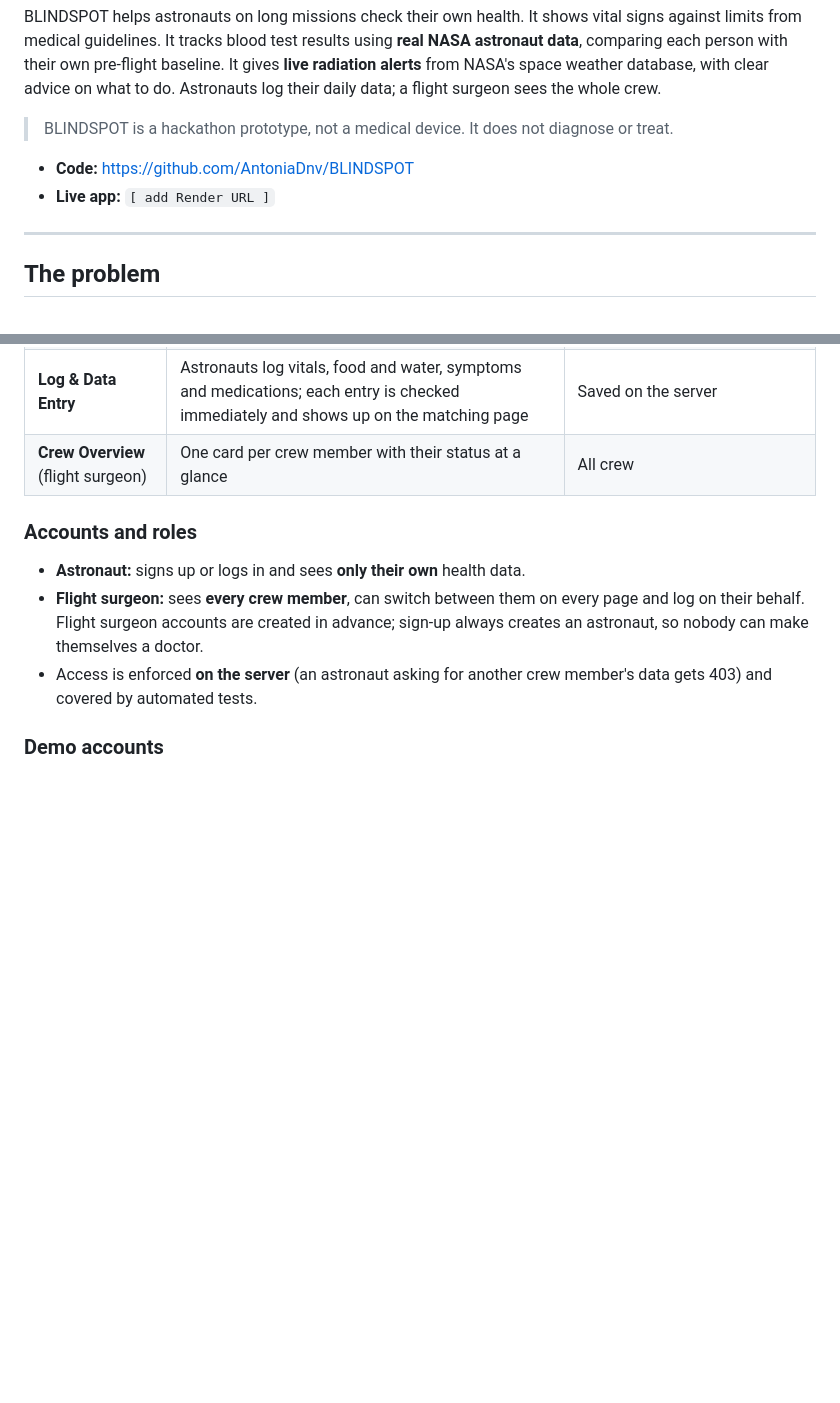
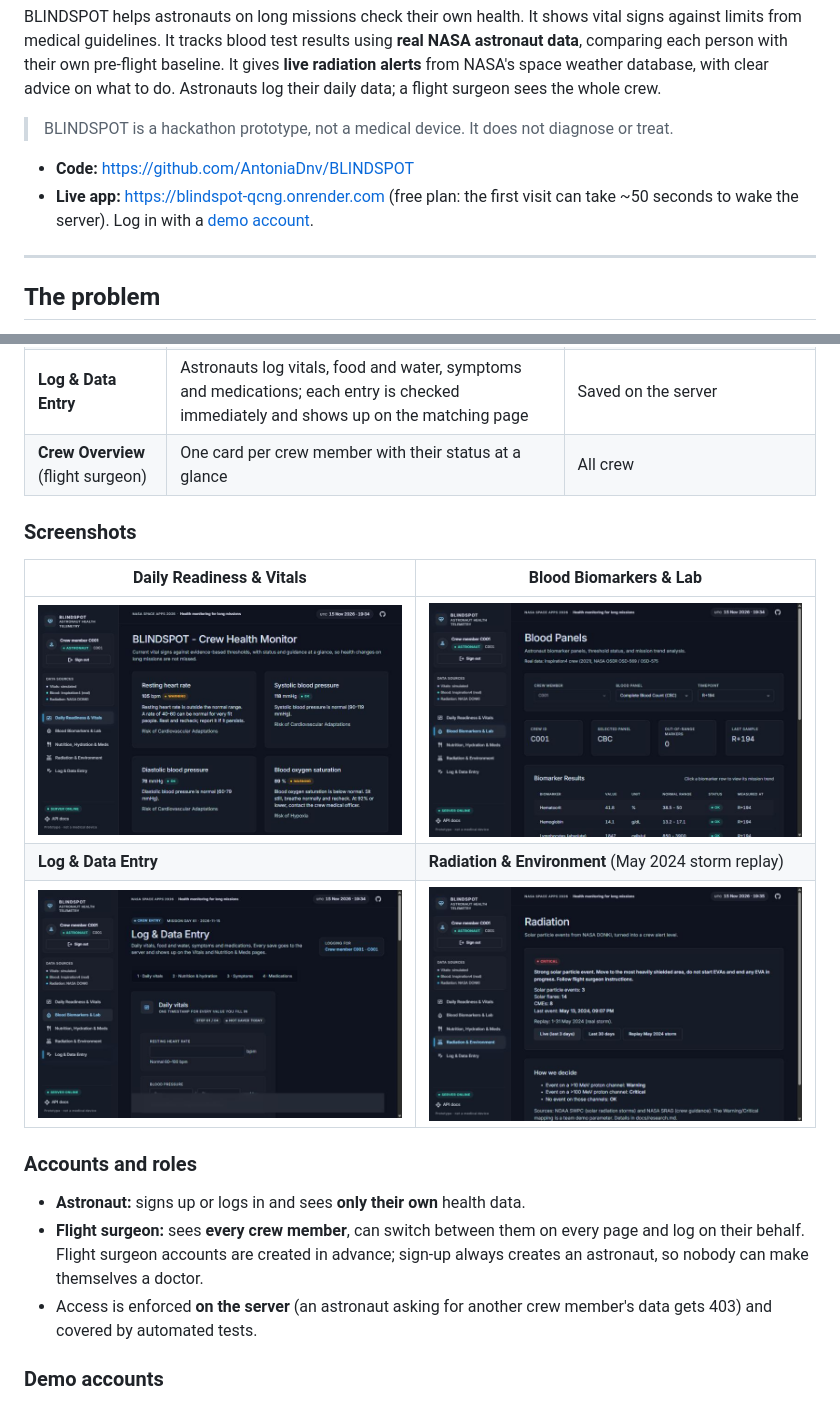
Before and after one commit to AntoniaDnv/BLINDSPOT, a Markdown page: README.md, 2 parts joined by grey strips. GitHub-like rendering; pictures changed too: docs/screenshots/blood.jpg (added), docs/screenshots/log.jpg (added), docs/screenshots/radiation.jpg (added); blank space fills up the shorter version.

Commit message:
README: live Render URL and screenshots

```diff
--- a/README.md
+++ b/README.md
@@ -9,7 +9,7 @@ BLINDSPOT helps astronauts on long missions check their own health. It shows vit
 > BLINDSPOT is a hackathon prototype, not a medical device. It does not diagnose or treat.
 
 - **Code:** https://github.com/AntoniaDnv/BLINDSPOT
-- **Live app:** `[ add Render URL ]`
+- **Live app:** https://blindspot-qcng.onrender.com (free plan: the first visit can take ~50 seconds to wake the server). Log in with a [demo account](#demo-accounts).
 
 ---
 
@@ -37,6 +37,14 @@ We compared each Inspiration4 crew member's average before launch with their val
 | **Nutrition, Hydration & Meds** | Calories, macros, water and sleep medication per day | Simulated crew data |
 | **Log & Data Entry** | Astronauts log vitals, food and water, symptoms and medications; each entry is checked immediately and shows up on the matching page | Saved on the server |
 | **Crew Overview** (flight surgeon) | One card per crew member with their status at a glance | All crew |
+
+### Screenshots
+
+| Daily Readiness & Vitals | Blood Biomarkers & Lab |
+|---|---|
+| ![Vitals page](docs/screenshots/vitals.jpg) | ![Blood page with real Inspiration4 data](docs/screenshots/blood.jpg) |
+| **Log & Data Entry** | **Radiation & Environment** (May 2024 storm replay) |
+| ![Log & Data Entry page](docs/screenshots/log.jpg) | ![Radiation page showing a Critical alert](docs/screenshots/radiation.jpg) |
 
 ### Accounts and roles
 
```
